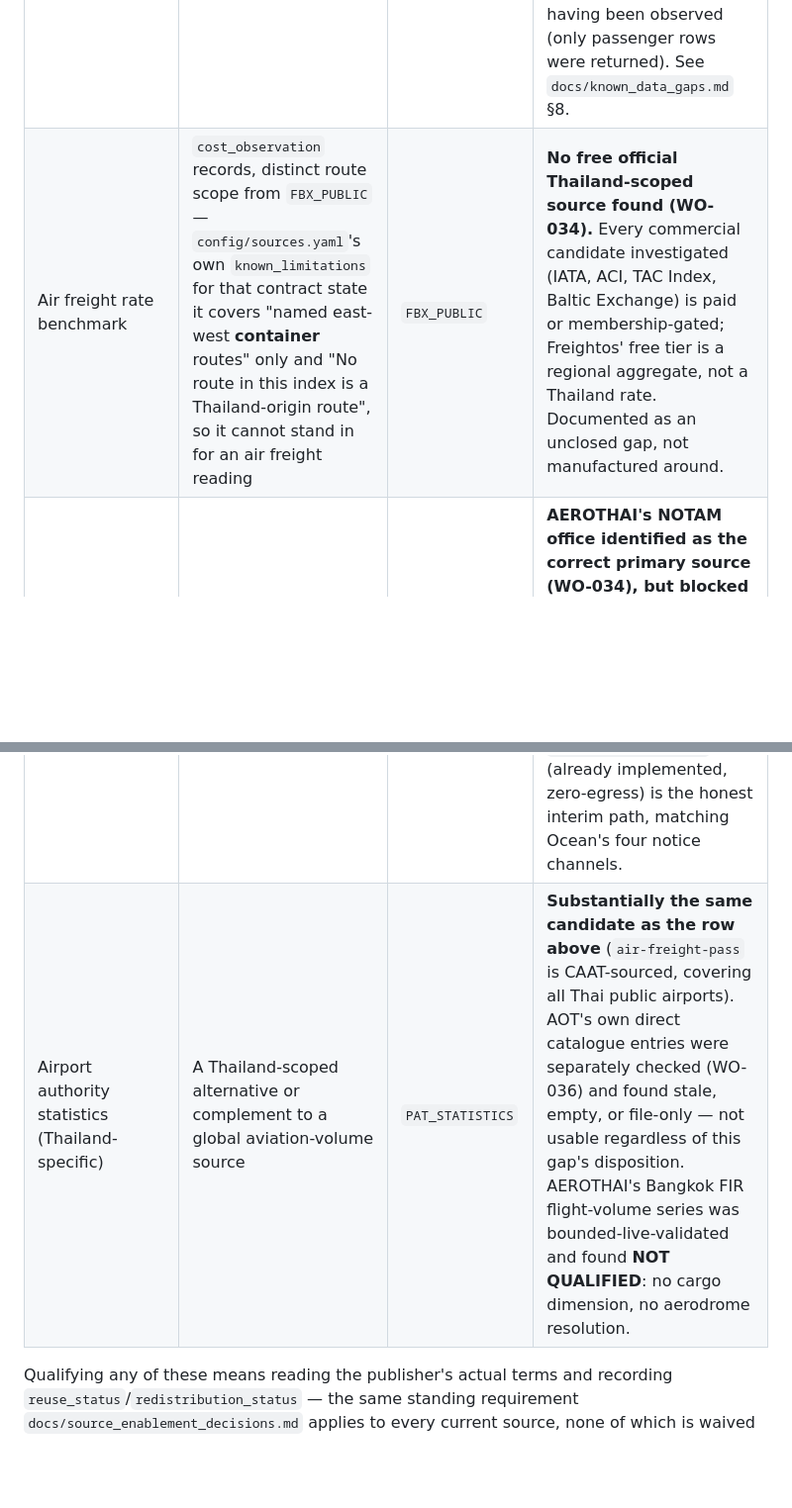
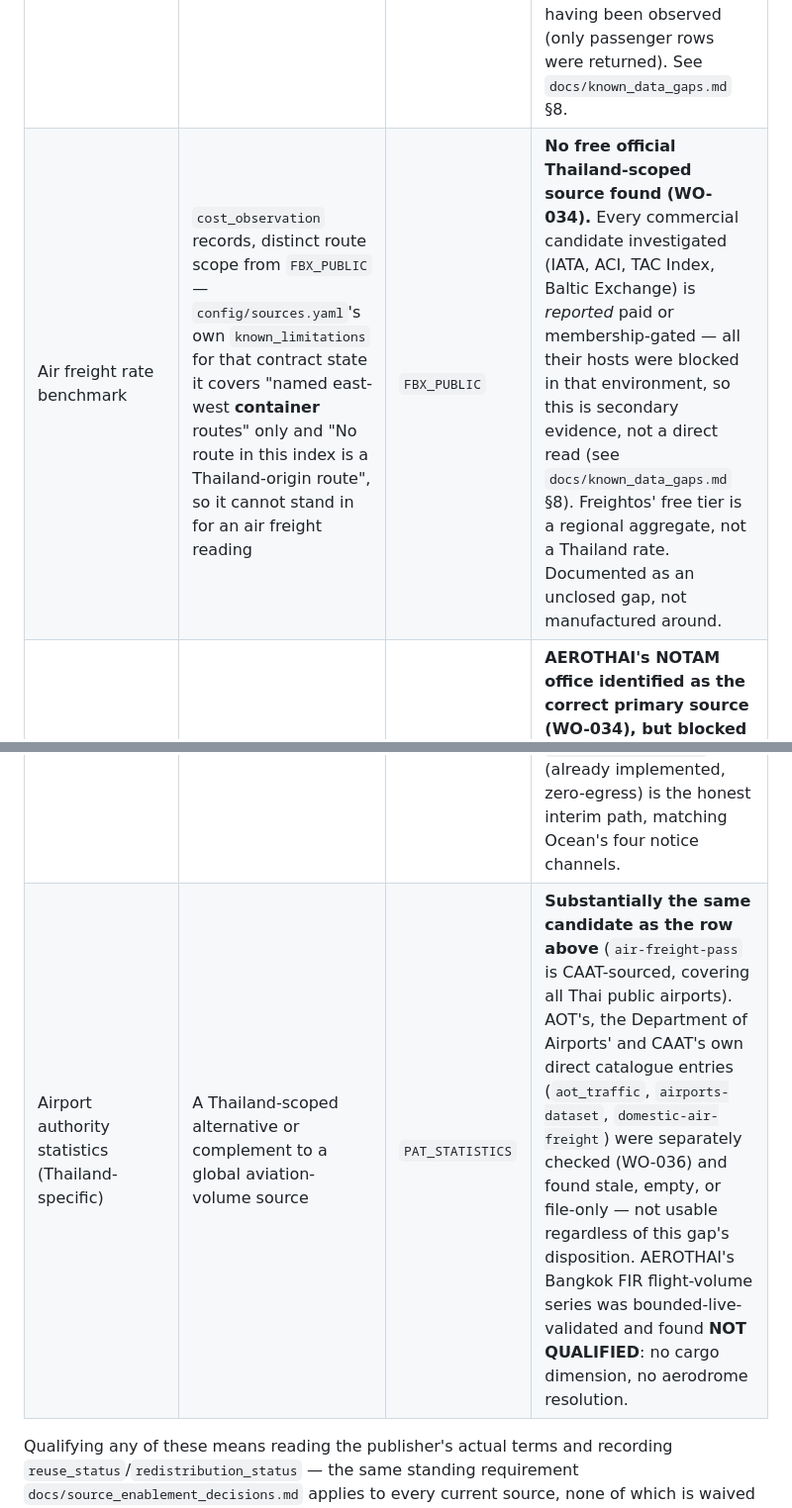
Before and after one commit to beer598623/Logistics-Situation-Platform, a Markdown page: docs/bundle2_air_cargo_scope.md, 2 parts joined by grey strips. Shown at 99% size. GitHub-like rendering; blank space fills up the shorter version.

```diff
--- a/docs/bundle2_air_cargo_scope.md
+++ b/docs/bundle2_air_cargo_scope.md
@@ -99,9 +99,9 @@ process `docs/source_qualification_report.md` used for Bundle 1's 18 candidates:
 | Gap | What it would support | Bundle 1 analogue | Status after WO-034/036 |
 |---|---|---|---|
 | Air cargo volume/route significance source | Lane selection (§3 Option B), `aircraft_movements` observations | `IMF_PORTWATCH`, `PAT_STATISTICS` (Ocean port activity) | **Candidate found and bounded-live-validated: `air-freight-pass` on `datagov.mot.go.th`.** Field contract verified; blocked on an unresolved licence (`"Open Data Common"`, `isopen: false`) and on the cargo-specific rows never having been observed (only passenger rows were returned). See `docs/known_data_gaps.md` §8. |
-| Air freight rate benchmark | `cost_observation` records, distinct route scope from `FBX_PUBLIC` — `config/sources.yaml`'s own `known_limitations` for that contract state it covers "named east-west **container** routes" only and "No route in this index is a Thailand-origin route", so it cannot stand in for an air freight reading | `FBX_PUBLIC` | **No free official Thailand-scoped source found (WO-034).** Every commercial candidate investigated (IATA, ACI, TAC Index, Baltic Exchange) is paid or membership-gated; Freightos' free tier is a regional aggregate, not a Thailand rate. Documented as an unclosed gap, not manufactured around. |
+| Air freight rate benchmark | `cost_observation` records, distinct route scope from `FBX_PUBLIC` — `config/sources.yaml`'s own `known_limitations` for that contract state it covers "named east-west **container** routes" only and "No route in this index is a Thailand-origin route", so it cannot stand in for an air freight reading | `FBX_PUBLIC` | **No free official Thailand-scoped source found (WO-034).** Every commercial candidate investigated (IATA, ACI, TAC Index, Baltic Exchange) is *reported* paid or membership-gated — all their hosts were blocked in that environment, so this is secondary evidence, not a direct read (see `docs/known_data_gaps.md` §8). Freightos' free tier is a regional aggregate, not a Thailand rate. Documented as an unclosed gap, not manufactured around. |
 | Airport/airspace operational-notice source | Event evidence for closures, capacity withdrawals, airspace restrictions | `PAT_NOTICE` (Ocean port notices) | **AEROTHAI's NOTAM office identified as the correct primary source (WO-034), but blocked on reachability, likely PDF format, and unknown terms — not on merit.** `MANUAL_NOTICE_INTAKE` (already implemented, zero-egress) is the honest interim path, matching Ocean's four notice channels. |
-| Airport authority statistics (Thailand-specific) | A Thailand-scoped alternative or complement to a global aviation-volume source | `PAT_STATISTICS` | **Substantially the same candidate as the row above** (`air-freight-pass` is CAAT-sourced, covering all Thai public airports). AOT's own direct catalogue entries were separately checked (WO-036) and found stale, empty, or file-only — not usable regardless of this gap's disposition. AEROTHAI's Bangkok FIR flight-volume series was bounded-live-validated and found **NOT QUALIFIED**: no cargo dimension, no aerodrome resolution. |
+| Airport authority statistics (Thailand-specific) | A Thailand-scoped alternative or complement to a global aviation-volume source | `PAT_STATISTICS` | **Substantially the same candidate as the row above** (`air-freight-pass` is CAAT-sourced, covering all Thai public airports). AOT's, the Department of Airports' and CAAT's own direct catalogue entries (`aot_traffic`, `airports-dataset`, `domestic-air-freight`) were separately checked (WO-036) and found stale, empty, or file-only — not usable regardless of this gap's disposition. AEROTHAI's Bangkok FIR flight-volume series was bounded-live-validated and found **NOT QUALIFIED**: no cargo dimension, no aerodrome resolution. |
 
 Qualifying any of these means reading the publisher's actual terms and recording
 `reuse_status`/`redistribution_status` — the same standing requirement `docs/source_enablement_decisions.md`
```
Also changed, not shown: docs/known_data_gaps.md (+16 -12 lines).
